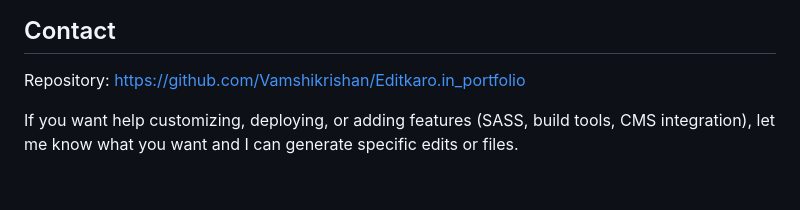
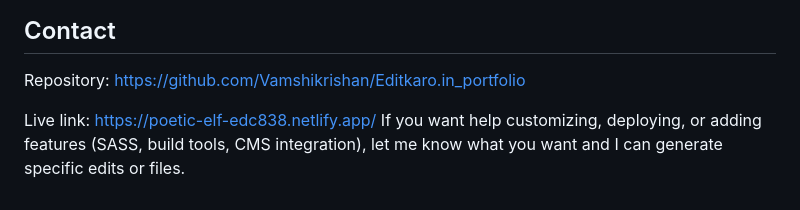
Before and after one commit to Vamshikrishan/Editkaro.in_portfolio, a Markdown page: README.md, the part around the change. Rendered like a GitHub page; blank space fills up the shorter version.

```diff
--- a/README.md
+++ b/README.md
@@ -170,4 +170,5 @@ No license file is included in the repository by default. If you want to open-so
 
 Repository: https://github.com/Vamshikrishan/Editkaro.in_portfolio
 
+Live link: https://poetic-elf-edc838.netlify.app/
 If you want help customizing, deploying, or adding features (SASS, build tools, CMS integration), let me know what you want and I can generate specific edits or files.
```
